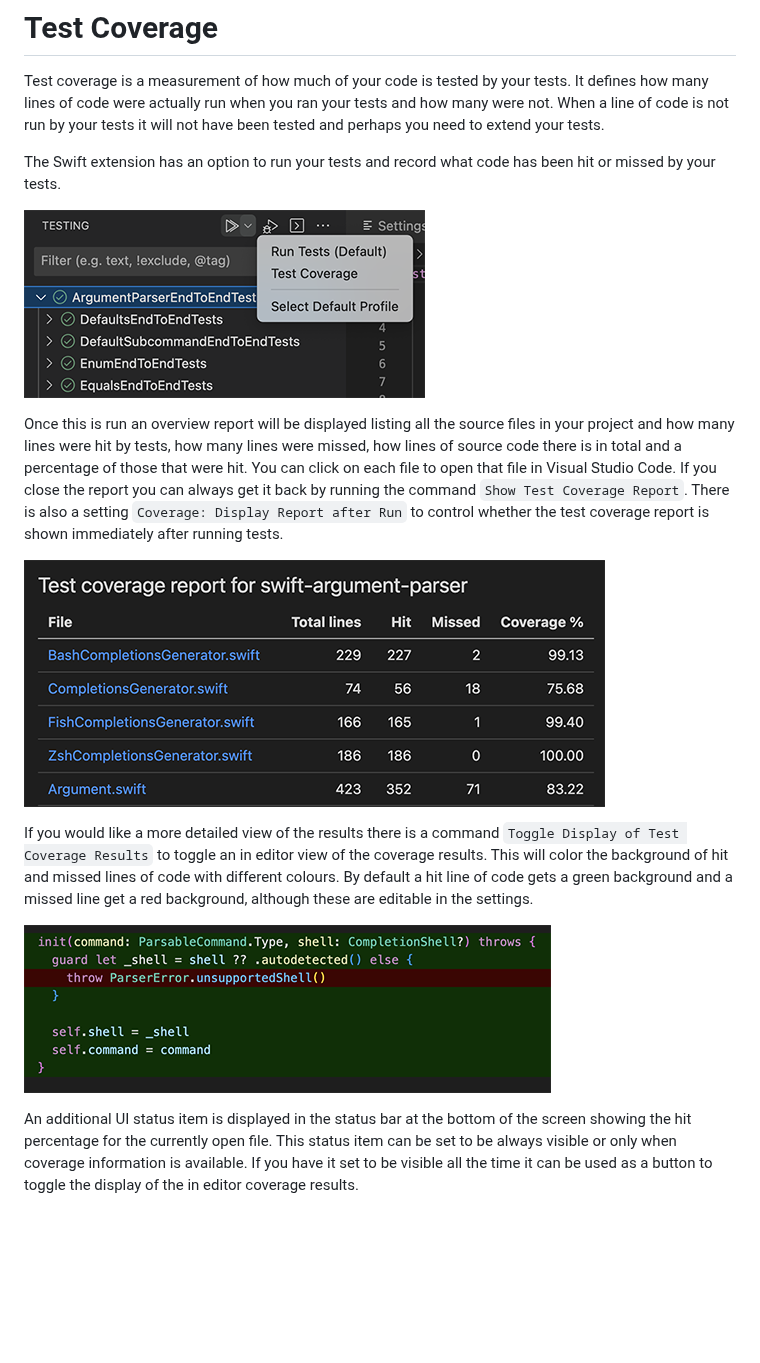
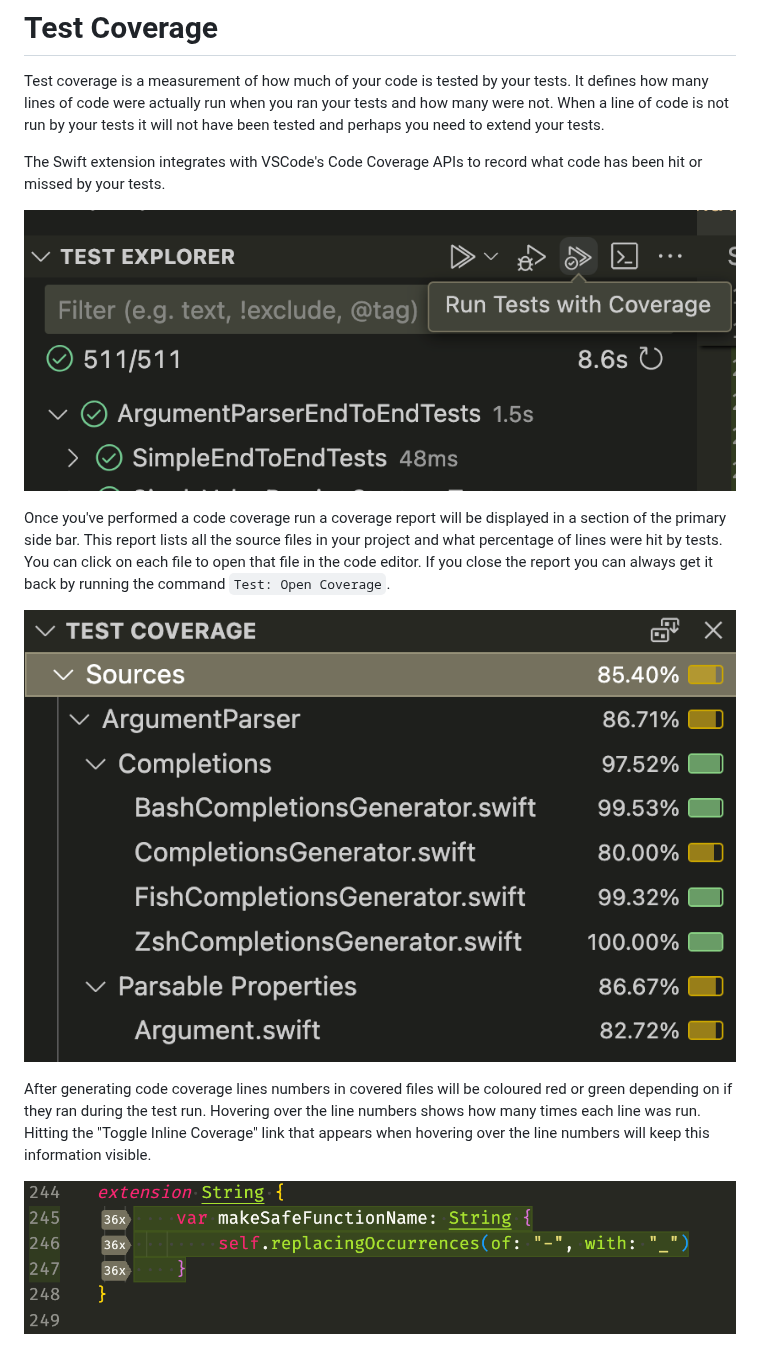
Before and after one commit to swiftlang/vscode-swift, a Markdown page: docs/test-coverage.md, the part around the change. Rendered like a GitHub page; pictures changed too: docs/images/coverage-render.png, docs/images/coverage-report.png, docs/images/coverage-run.png; blank space fills up the shorter version.

Commit message:
Update coverage documentation

```diff
--- a/docs/test-coverage.md
+++ b/docs/test-coverage.md
@@ -2,16 +2,14 @@
 
 Test coverage is a measurement of how much of your code is tested by your tests. It defines how many lines of code were actually run when you ran your tests and how many were not. When a line of code is not run by your tests it will not have been tested and perhaps you need to extend your tests.
 
-The Swift extension has an option to run your tests and record what code has been hit or missed by your tests.
+The Swift extension integrates with VSCode's Code Coverage APIs to record what code has been hit or missed by your tests.
 
 ![](images/coverage-run.png)
 
-Once this is run an overview report will be displayed listing all the source files in your project and how many lines were hit by tests, how many lines were missed, how lines of source code there is in total and a percentage of those that were hit. You can click on each file to open that file in Visual Studio Code. If you close the report you can always get it back by running the command `Show Test Coverage Report`. There is also a setting `Coverage: Display Report after Run` to control whether the test coverage report is shown immediately after running tests.
+Once you've performed a code coverage run a coverage report will be displayed in a section of the primary side bar. This report lists all the source files in your project and what percentage of lines were hit by tests. You can click on each file to open that file in the code editor. If you close the report you can always get it back by running the command `Test: Open Coverage`.
 
 ![](images/coverage-report.png)
 
-If you would like a more detailed view of the results there is a command `Toggle Display of Test Coverage Results` to toggle an in editor view of the coverage results. This will color the background of hit and missed lines of code with different colours. By default a hit line of code gets a green background and a missed line get a red background, although these are editable in the settings.
+After generating code coverage lines numbers in covered files will be coloured red or green depending on if they ran during the test run. Hovering over the line numbers shows how many times each line was run. Hitting the "Toggle Inline Coverage" link that appears when hovering over the line numbers will keep this information visible.
 
 ![](images/coverage-render.png)
-
-An additional UI status item is displayed in the status bar at the bottom of the screen showing the hit percentage for the currently open file. This status item can be set to be always visible or only when coverage information is available. If you have it set to be visible all the time it can be used as a button to toggle the display of the in editor coverage results.
```
Also changed, not shown: 1 other file.
